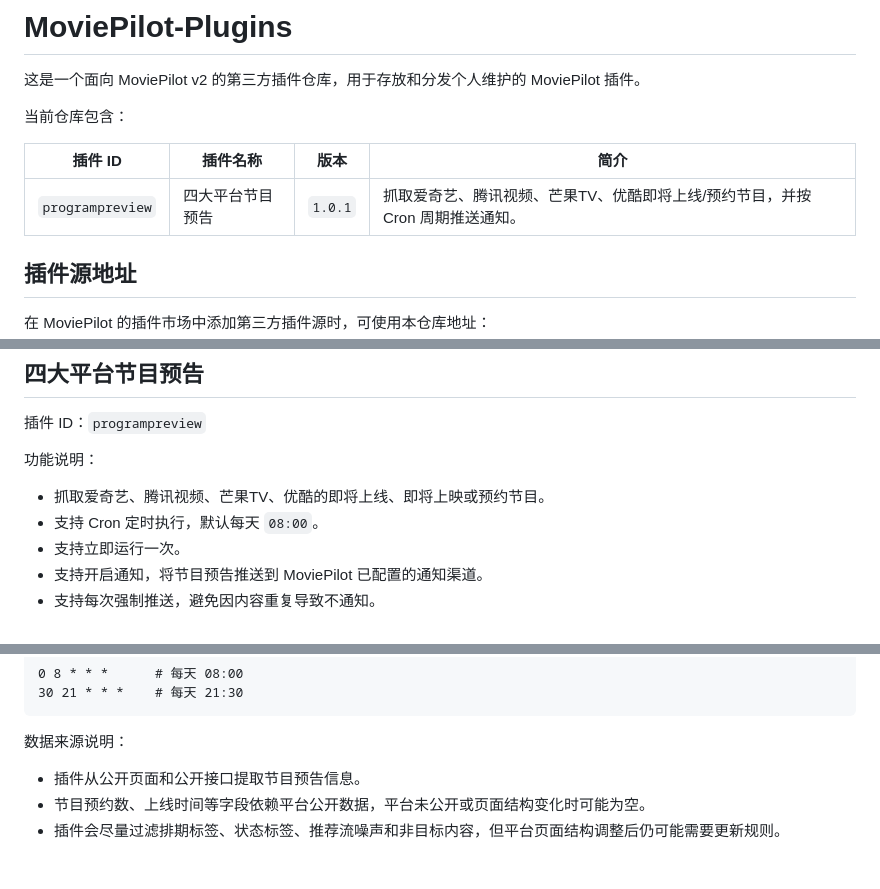
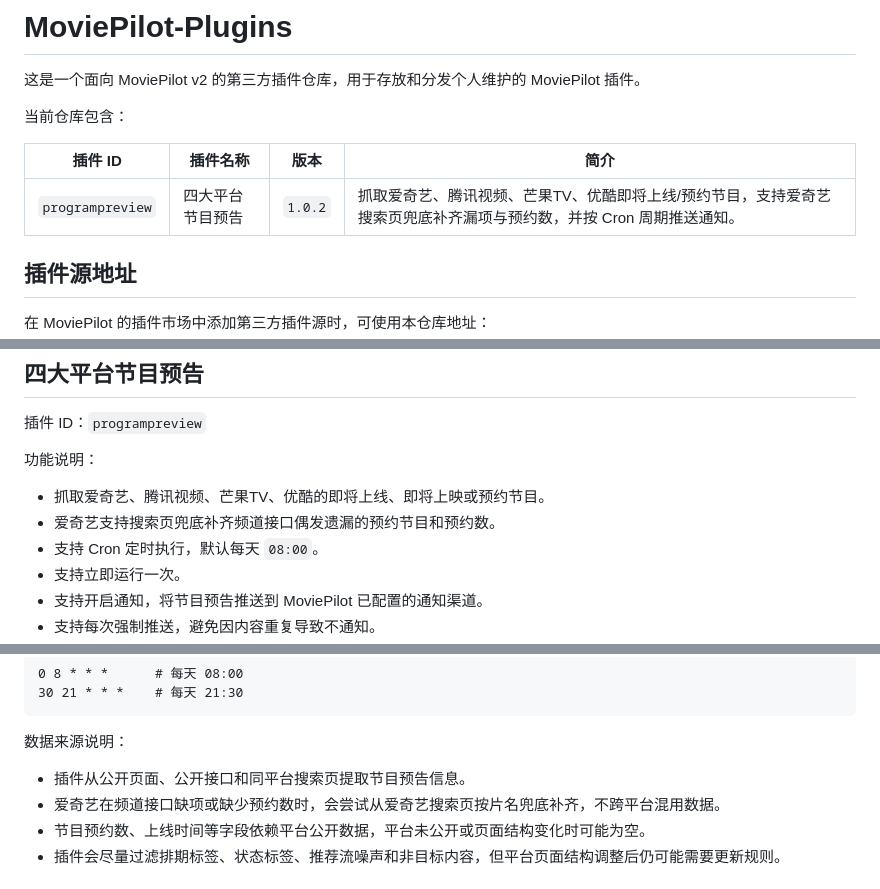
Before and after one commit to qsxazcv/MoviePilot-Plugins, a Markdown page: README.md, 3 parts joined by grey strips. GitHub-like rendering.

Commit message:
docs: update program preview readme

```diff
--- a/README.md
+++ b/README.md
@@ -6,7 +6,7 @@
 
 | 插件 ID | 插件名称 | 版本 | 简介 |
 | --- | --- | --- | --- |
-| `programpreview` | 四大平台节目预告 | `1.0.1` | 抓取爱奇艺、腾讯视频、芒果TV、优酷即将上线/预约节目，并按 Cron 周期推送通知。 |
+| `programpreview` | 四大平台节目预告 | `1.0.2` | 抓取爱奇艺、腾讯视频、芒果TV、优酷即将上线/预约节目，支持爱奇艺搜索页兜底补齐漏项与预约数，并按 Cron 周期推送通知。 |
 
 ## 插件源地址
 
@@ -64,6 +64,7 @@ MoviePilot-Plugins/
 功能说明：
 
 - 抓取爱奇艺、腾讯视频、芒果TV、优酷的即将上线、即将上映或预约节目。
+- 爱奇艺支持搜索页兜底补齐频道接口偶发遗漏的预约节目和预约数。
 - 支持 Cron 定时执行，默认每天 `08:00`。
 - 支持立即运行一次。
 - 支持开启通知，将节目预告推送到 MoviePilot 已配置的通知渠道。
@@ -89,7 +90,8 @@ Cron 示例：
 
 数据来源说明：
 
-- 插件从公开页面和公开接口提取节目预告信息。
+- 插件从公开页面、公开接口和同平台搜索页提取节目预告信息。
+- 爱奇艺在频道接口缺项或缺少预约数时，会尝试从爱奇艺搜索页按片名兜底补齐，不跨平台混用数据。
 - 节目预约数、上线时间等字段依赖平台公开数据，平台未公开或页面结构变化时可能为空。
 - 插件会尽量过滤排期标签、状态标签、推荐流噪声和非目标内容，但平台页面结构调整后仍可能需要更新规则。
 
```
Also changed, not shown: other parts of README.md (+1 -0 lines).
